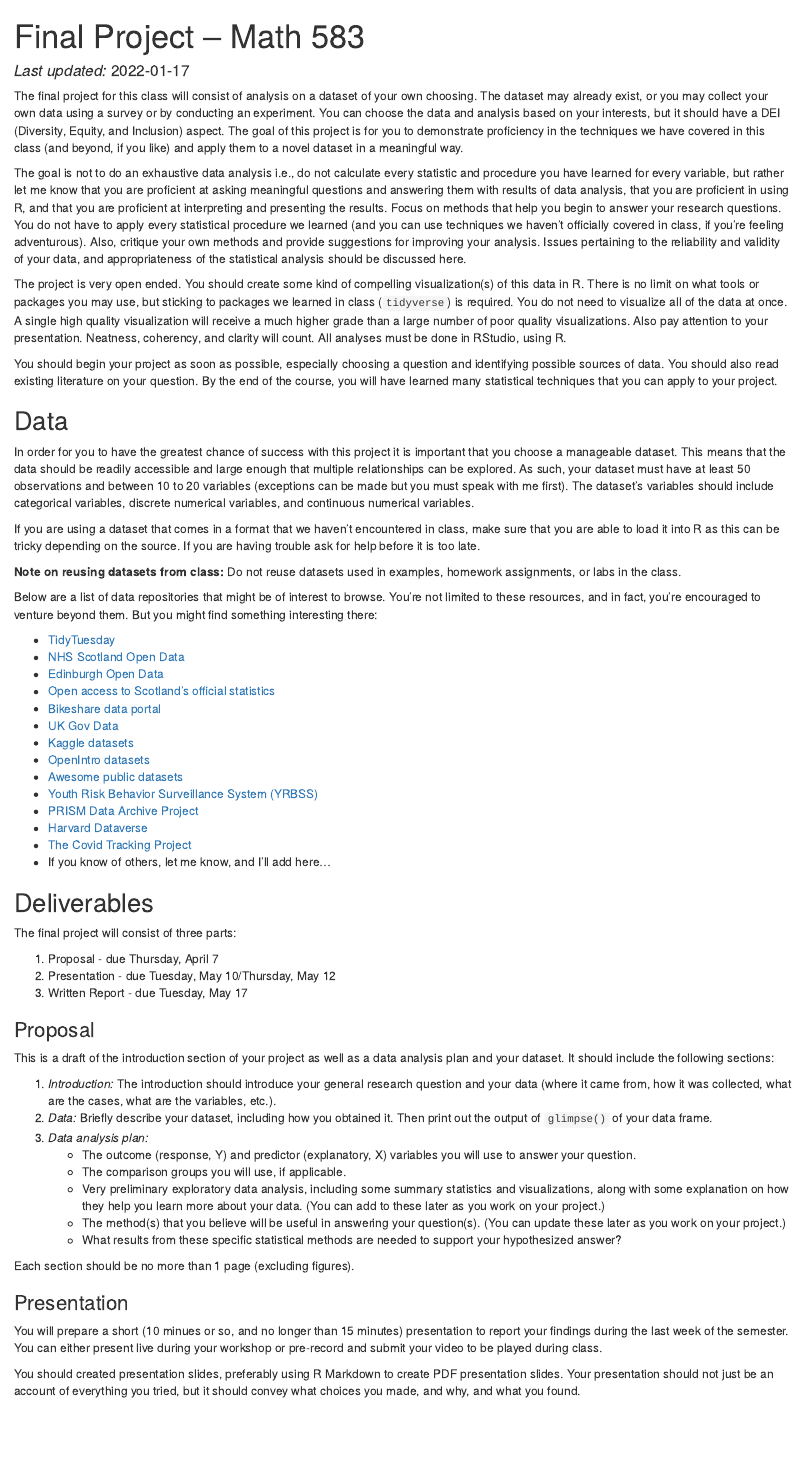
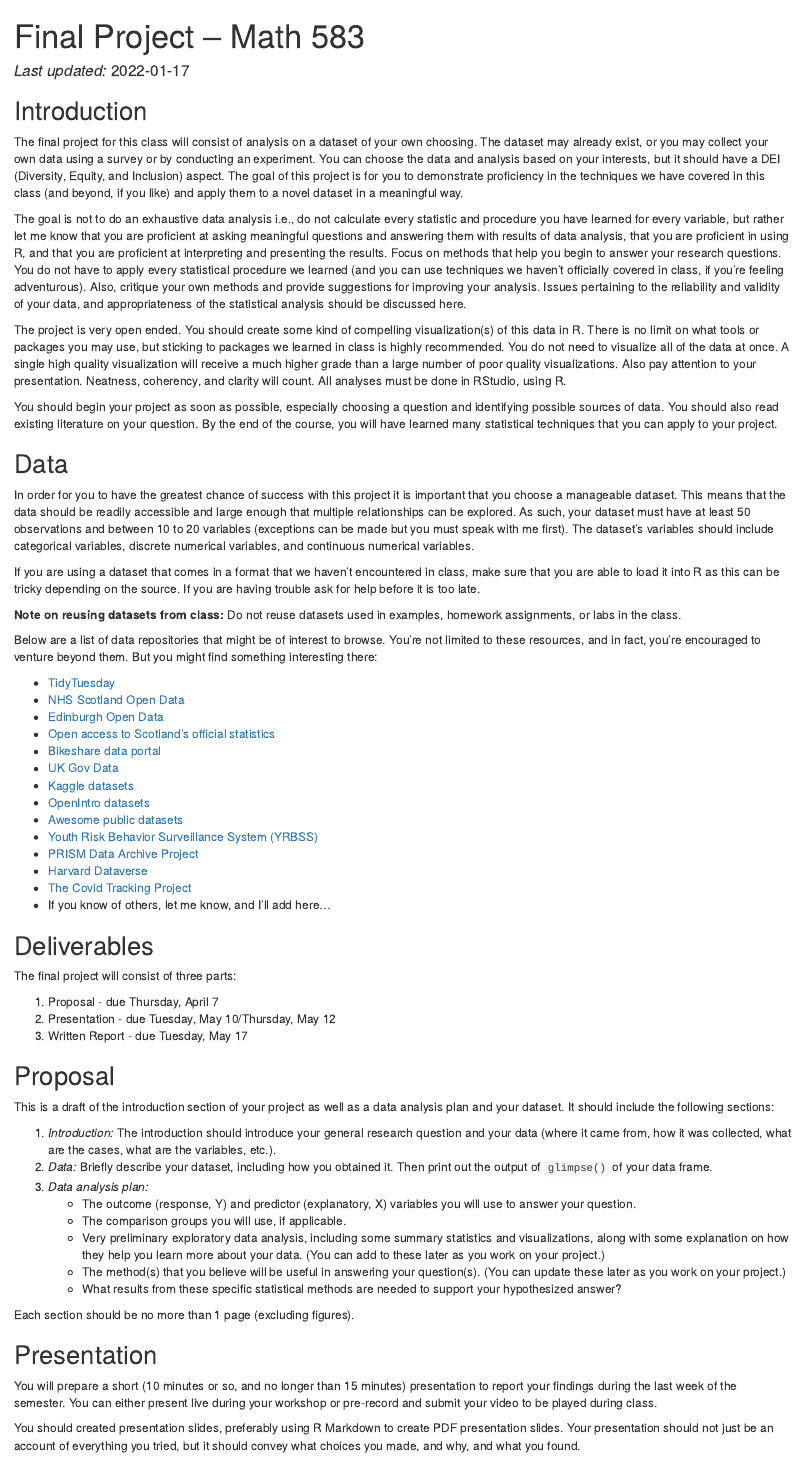
Before and after one commit to tcadwallclassroom/math-583-final-project, an R Markdown document (583FinalProject.Rmd): the page in a window 1100 px wide, from its top. Rendered offline with R 4.5, knitr and Pandoc, with nearby package versions; drawn as R Markdown's standard HTML page in place of the format the file asks for.

Commit message:
Fix typo

````diff
--- a/583FinalProject.Rmd
+++ b/583FinalProject.Rmd
@@ -16,12 +16,14 @@ library(rmdformats)
 
 ```
 
+## Introduction
+
 The final project for this class will consist of analysis on a dataset of your own choosing. The dataset may already exist, or you may collect your own data using a survey or by conducting an experiment. You can choose the data and analysis based on your interests, but it should have a DEI (Diversity, Equity, and Inclusion) aspect. The goal of this project is for you to demonstrate proficiency in the techniques we have covered in this class (and beyond, if you like) and apply them to a novel dataset in a meaningful way.
 
 The goal is not to do an exhaustive data analysis i.e., do not calculate every statistic and procedure you have learned for every variable, but rather let me know that you are proficient at asking meaningful questions and answering them with results of data analysis, that you are proficient in using R, and that you are proficient at interpreting and presenting the results. Focus on methods that help you begin to answer your research questions. You do not have to apply every statistical procedure we learned (and you can use techniques we haven’t officially covered in class, if you’re feeling adventurous). Also, critique your own methods and provide suggestions for improving your analysis. Issues pertaining to the reliability and validity of your data, and appropriateness of the statistical analysis should be discussed here.
 
 The project is very open ended. You should create some kind of compelling visualization(s) of this data in R.
-There is no limit on what tools or packages you may use, but sticking to packages we learned in class (`tidyverse`) is required.
+There is no limit on what tools or packages you may use, but sticking to packages we learned in class is highly recommended.
 You do not need to visualize all of the data at once.
 A single high quality visualization will receive a much higher grade than a large number of poor quality visualizations.
 Also pay attention to your presentation.
@@ -69,7 +71,7 @@ The final project will consist of three parts:
 2.  Presentation - due Tuesday, May 10/Thursday, May 12
 3.  Written Report - due Tuesday, May 17
 
-### Proposal
+## Proposal
 
 This is a draft of the introduction section of your project as well as a data analysis plan and your dataset. It should include the following sections:
 
@@ -89,9 +91,9 @@ This is a draft of the introduction section of your project as well as a data an
 
 Each section should be no more than 1 page (excluding figures).
 
-### Presentation
+## Presentation
 
-You will prepare a short (10 minues or so, and no longer than 15 minutes) presentation to report your findings during the last week of the semester.
+You will prepare a short (10 minutes or so, and no longer than 15 minutes) presentation to report your findings during the last week of the semester.
 You can either present live during your workshop or pre-record and submit your video to be played during class.
 
 You should created presentation slides, preferably using R Markdown to create PDF presentation slides.
````
Also changed, not shown: 583FinalProject.Rmd (2 more changed lines).
